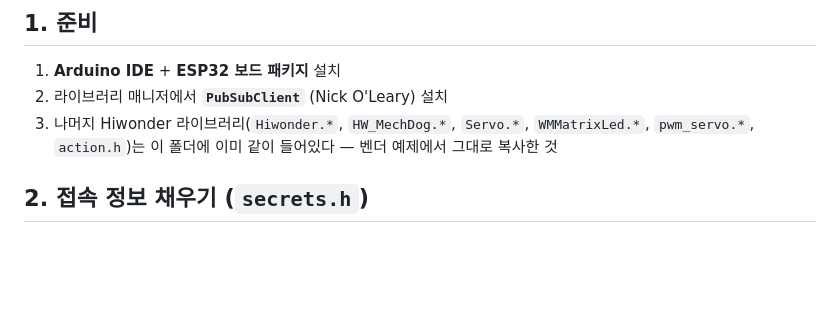
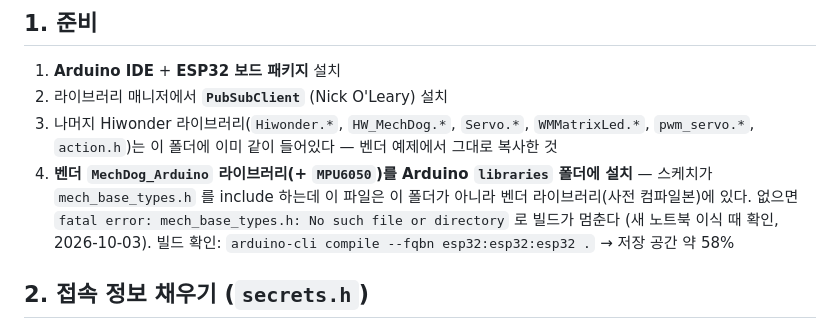
Before and after one commit to iamstar2/PhysicalAI_TEAM4, a Markdown page: firmware/mechdog_b_body/README.md, the part around the change. GitHub-like rendering; blank space fills up the shorter version.

Commit message:
docs(B firmware): 벤더 MechDog_Arduino 라이브러리 설치 단계 추가
새 노트북에서 빌드하다 mech_base_types.h 가 없어 멈춘 것 — 스케치 폴더가 아니라
벤더 라이브러리에 있는 헤더라 README 준비 단계에 빠져 있었다.

Co-Authored-By: Claude Opus 5.5 <noreply@anthropic.com>

```diff
--- a/firmware/mechdog_b_body/README.md
+++ b/firmware/mechdog_b_body/README.md
@@ -51,6 +51,10 @@
 2. 라이브러리 매니저에서 **`PubSubClient`** (Nick O'Leary) 설치
 3. 나머지 Hiwonder 라이브러리(`Hiwonder.*`, `HW_MechDog.*`, `Servo.*`, `WMMatrixLed.*`,
    `pwm_servo.*`, `action.h`)는 이 폴더에 이미 같이 들어있다 — 벤더 예제에서 그대로 복사한 것
+4. **벤더 `MechDog_Arduino` 라이브러리(+ `MPU6050`)를 Arduino `libraries` 폴더에 설치** — 스케치가
+   `mech_base_types.h` 를 include 하는데 이 파일은 이 폴더가 아니라 벤더 라이브러리(사전 컴파일본)에 있다.
+   없으면 `fatal error: mech_base_types.h: No such file or directory` 로 빌드가 멈춘다 (새 노트북 이식 때 확인, 2026-10-03).
+   빌드 확인: `arduino-cli compile --fqbn esp32:esp32:esp32 .` → 저장 공간 약 58%
 
 ## 2. 접속 정보 채우기 (`secrets.h`)
 
```
